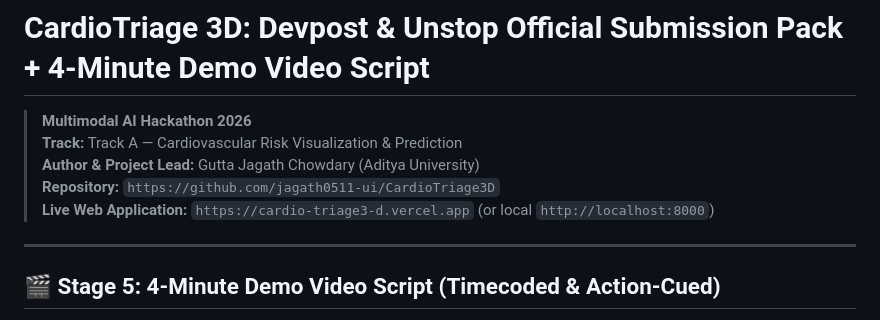
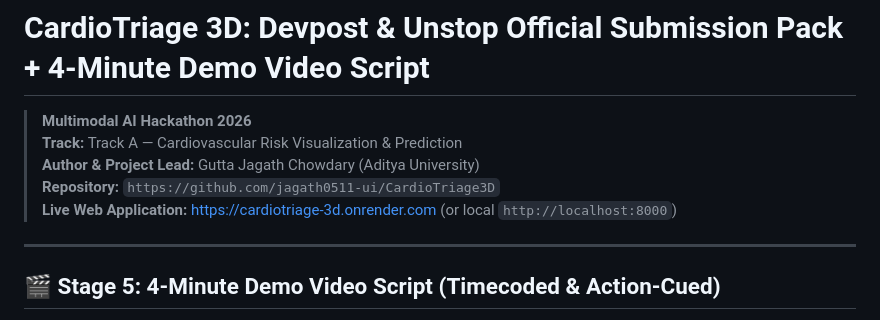
Before and after one commit to jagath0511-ui/CardioTriage3D, a Markdown page: docs/SUBMISSION_PACK.md, the part around the change. GitHub-like rendering.

```diff
--- a/docs/SUBMISSION_PACK.md
+++ b/docs/SUBMISSION_PACK.md
@@ -4,7 +4,7 @@
 > **Track:** Track A — Cardiovascular Risk Visualization & Prediction
 > **Author & Project Lead:** Gutta Jagath Chowdary (Aditya University)
 > **Repository:** `https://github.com/jagath0511-ui/CardioTriage3D`
-> **Live Web Application:** `https://cardio-triage3-d.vercel.app` (or local `http://localhost:8000`)
+> **Live Web Application:** [https://cardiotriage-3d.onrender.com](https://cardiotriage-3d.onrender.com) (or local `http://localhost:8000`)
 
 ---
 
```
Also changed, not shown: README.md (+1 -1 lines).
